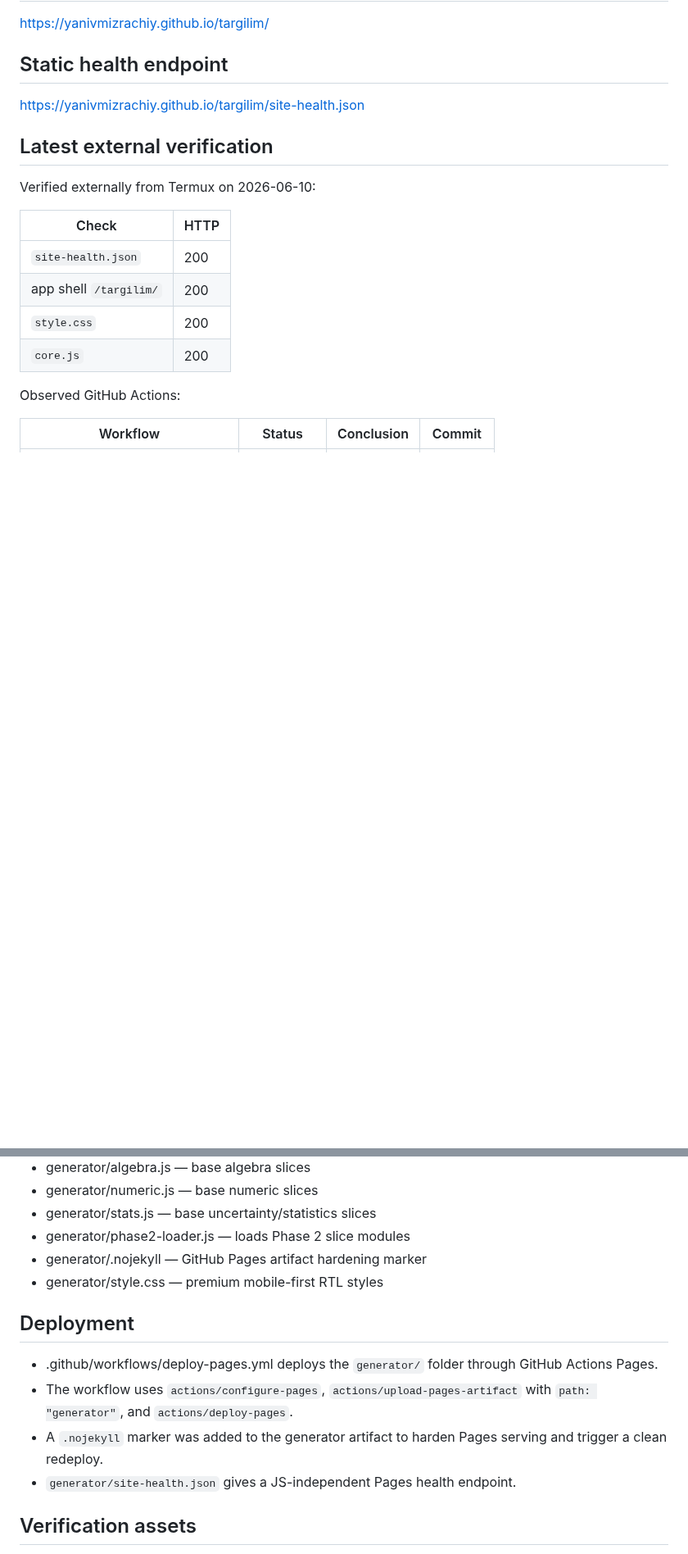
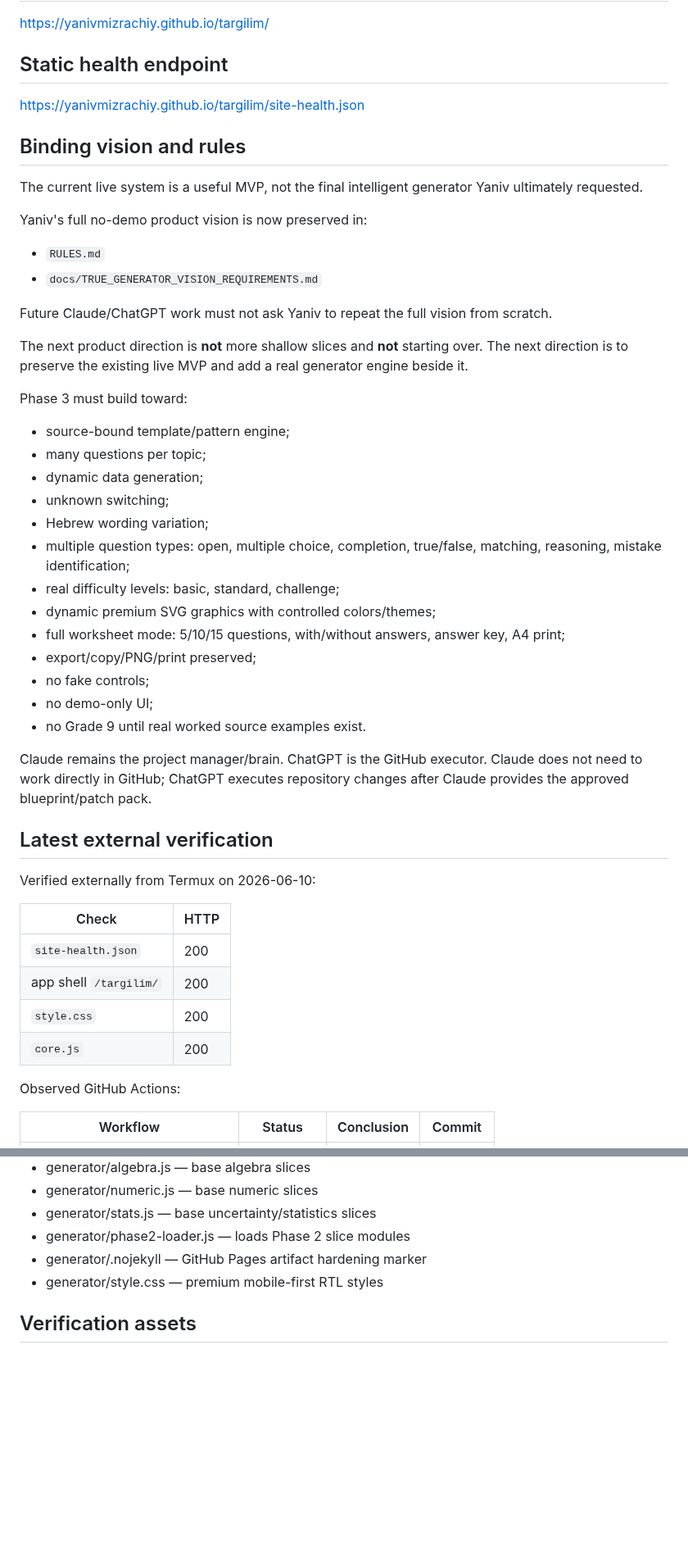
Before and after one commit to yanivmizrachiy/shiur-prati, a Markdown page: PROJECT_STATUS.md, 2 parts joined by grey strips. Shown at 82% size. Drawn GitHub-style; blank space fills up the shorter version.

Commit message:
docs: record true generator vision and no-demo Phase 3 direction

```diff
--- a/PROJECT_STATUS.md
+++ b/PROJECT_STATUS.md
@@ -24,6 +25,36 @@ https://yanivmizrachiy.github.io/targilim/
 
 ## Static health endpoint
 https://yanivmizrachiy.github.io/targilim/site-health.json
+
+## Binding vision and rules
+The current live system is a useful MVP, not the final intelligent generator Yaniv ultimately requested.
+
+Yaniv's full no-demo product vision is now preserved in:
+
+- `RULES.md`
+- `docs/TRUE_GENERATOR_VISION_REQUIREMENTS.md`
+
+Future Claude/ChatGPT work must not ask Yaniv to repeat the full vision from scratch.
+
+The next product direction is **not** more shallow slices and **not** starting over. The next direction is to preserve the existing live MVP and add a real generator engine beside it.
+
+Phase 3 must build toward:
+
+- source-bound template/pattern engine;
+- many questions per topic;
+- dynamic data generation;
+- unknown switching;
+- Hebrew wording variation;
+- multiple question types: open, multiple choice, completion, true/false, matching, reasoning, mistake identification;
+- real difficulty levels: basic, standard, challenge;
+- dynamic premium SVG graphics with controlled colors/themes;
+- full worksheet mode: 5/10/15 questions, with/without answers, answer key, A4 print;
+- export/copy/PNG/print preserved;
+- no fake controls;
+- no demo-only UI;
+- no Grade 9 until real worked source examples exist.
+
+Claude remains the project manager/brain. ChatGPT is the GitHub executor. Claude does not need to work directly in GitHub; ChatGPT executes repository changes after Claude provides the approved blueprint/patch pack.
 
 ## Latest external verification
 Verified externally from Termux on 2026-06-10:
@@ -57,12 +88,6 @@ Conclusion: public basic deployment is working. Full browser batch verification
 - generator/phase2-loader.js — loads Phase 2 slice modules
 - generator/.nojekyll — GitHub Pages artifact hardening marker
 - generator/style.css — premium mobile-first RTL styles
-
-## Deployment
-- .github/workflows/deploy-pages.yml deploys the `generator/` folder through GitHub Actions Pages.
-- The workflow uses `actions/configure-pages`, `actions/upload-pages-artifact` with `path: "generator"`, and `actions/deploy-pages`.
-- A `.nojekyll` marker was added to the generator artifact to harden Pages serving and trigger a clean redeploy.
-- `generator/site-health.json` gives a JS-independent Pages health endpoint.
 
 ## Verification assets
 - tools/verify-phase2-static.mjs — strict repository static verifier: 25 slice IDs, loader coverage, export functions, site-health, anti-stub guard, mobile meta, Grade 9 lock, and truthful status checks
```
Also changed, not shown: other parts of PROJECT_STATUS.md (+3 -28 lines).
